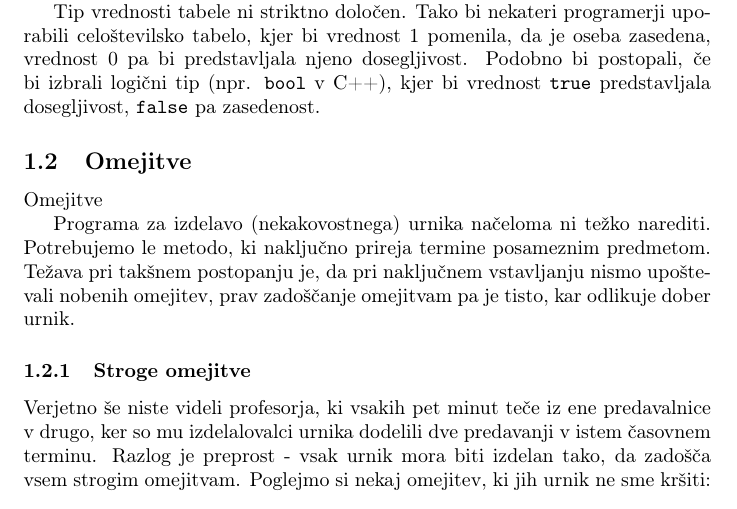
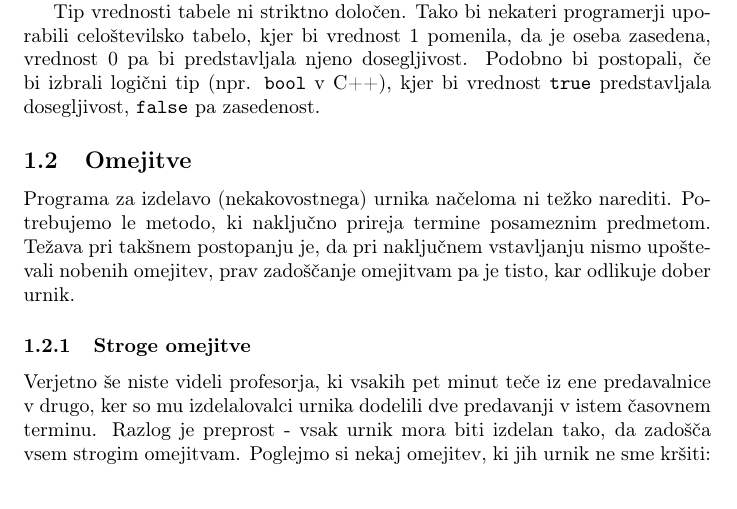
Before and after one commit to Mario-Pucoski/mario-rp-fmf, a LaTeX paper (05-latex/urnik.tex): part of page 3 of 10, cut so that both start at the same text. Compiled offline with pdfLaTeX.

Commit message:
Update urnik.tex

```diff
--- a/05-latex/urnik.tex
+++ b/05-latex/urnik.tex
@@ -150,7 +150,7 @@ pa bi predstavljala njeno dosegljivost. Podobno bi postopali, če bi izbrali log
 tip (npr. \texttt{bool} v C++), kjer bi vrednost \texttt{true} predstavljala
 dosegljivost, \texttt{false} pa zasedenost.
 
-\subsection{Omejitve}Omejitve % podrazdelek
+\subsection{Omejitve} % podrazdelek
 
 Programa za izdelavo (nekakovostnega) urnika načeloma ni težko narediti. Potrebujemo
 le metodo, ki naključno prireja termine posameznim predmetom. Težava pri takšnem postopanju
```
